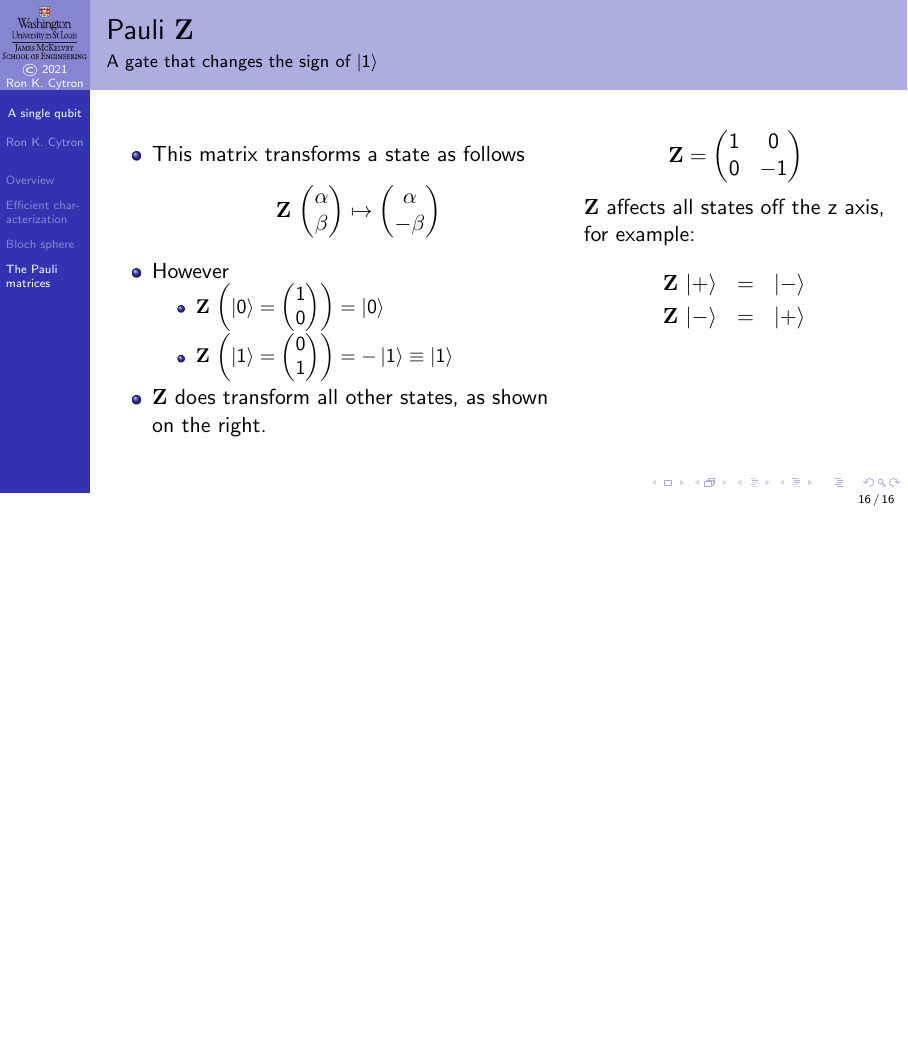
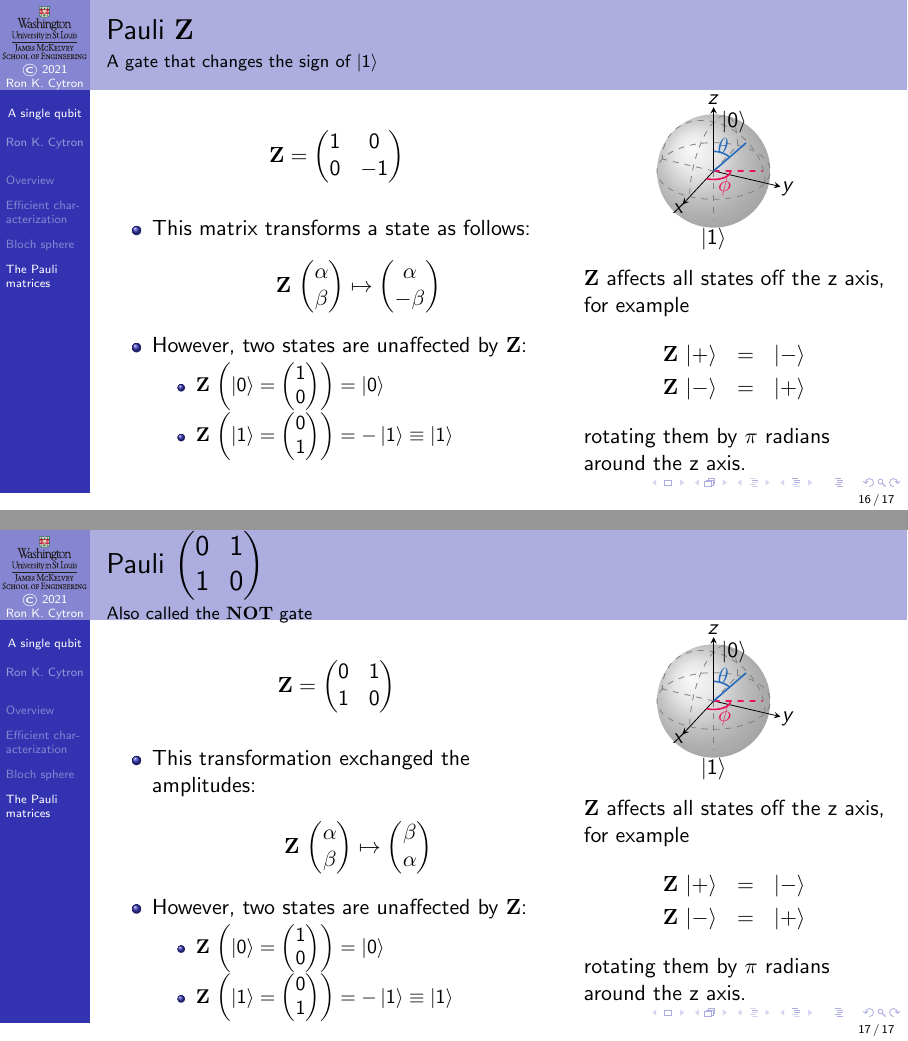
Before and after one commit to ProfRonCytron/ZeboCopy, LaTeX slides (single.tex, which reads 6.tex): page 37 of 37 before the commit and pages 39 and 42 of 42 after it, the two joined at a grey line, the shorter picture padded with empty space. Compiled offline with pdfLaTeX.

Commit message:
Update on Overleaf.

```diff
--- a/6.tex
+++ b/6.tex
@@ -315,23 +315,63 @@ A more general interpretation of the sphere ascribes meaning to interior points.
 \begin{frame}{Pauli \PauliZ{}}{A gate that changes the sign of \ket{1}}
 
 \TwoUnequalColumns{0.6\textwidth}{0.4\textwidth}{%
+\[
+\PauliZ{} = \SQBG{\relax}{1}{0}{0}{-1}
+\]
 \begin{itemize}
-    \item This matrix transforms a state as follows \[ \ApplyGate{\PauliZ}{\SQB{\alpha}{\beta}} \mapsto  \SQB{\alpha}{-\beta} \]
-    \item However
+    \item<1-> This matrix transforms a state as follows: \[ \ApplyGate{\PauliZ}{\SQB{\alpha}{\beta}} \mapsto  \SQB{\alpha}{-\beta} \]
+    \item<2-> However, two states are unaffected by \PauliZ{}:
     \begin{itemize}
        \item $\ApplyGate{\PauliZ}{\left(\ket{0}=\SQB{1}{0}\right)} = \ket{0}$
        \item $\ApplyGate{\PauliZ}{\left(\ket{1}=\SQB{0}{1}\right)} = -\ket{1}\equiv \ket{1}$
     \end{itemize}
-    \item \PauliZ{} does transform all other states, as shown on the right.
 \end{itemize}
 }{%
-\[
-\PauliZ{} = \SQBG{\relax}{1}{0}{0}{-1}
-\]
-\PauliZ{} affects all states off the z axis, for example:
+\Vskip{-4em}\begin{center}
+    \begin{BlochSphere}[scale=1]{60}{115}
+    \BlochSpherePhiTheta{}
+    \draw (0,0,1) node[right] {\ket{0}};
+    \draw (0,0,-1) node[below] {\ket{1}};
+    \end{BlochSphere}
+\end{center}
+\visible<3>{%
+\Vskip{-2em}\PauliZ{} affects all states off the z axis, for example
 \begin{eqnarray*}
 \ApplyGate{\PauliZ}{\ket{+}} & = & \ket{-} \\
 \ApplyGate{\PauliZ}{\ket{-}}  & = & \ket{+}
 \end{eqnarray*}
-}
+rotating them by $\pi$ radians around the z~axis.
+}}
 \end{frame}
+
+\begin{frame}{Pauli \PauliX{}}{Also called the \NamedGate{NOT} gate}
+
+\TwoUnequalColumns{0.6\textwidth}{0.4\textwidth}{%
+\[
+\PauliZ{} = \SQBG{\relax}{0}{1}{1}{0}
+\]
+\begin{itemize}
+    \item<1-> This transformation exchanged the amplitudes: \[ \ApplyGate{\PauliZ}{\SQB{\alpha}{\beta}} \mapsto  \SQB{\beta}{\alpha} \]
+    \item<2-> However, two states are unaffected by \PauliZ{}:
+    \begin{itemize}
+       \item $\ApplyGate{\PauliZ}{\left(\ket{0}=\SQB{1}{0}\right)} = \ket{0}$
+       \item $\ApplyGate{\PauliZ}{\left(\ket{1}=\SQB{0}{1}\right)} = -\ket{1}\equiv \ket{1}$
+    \end{itemize}
+\end{itemize}
+}{%
+\Vskip{-4em}\begin{center}
+    \begin{BlochSphere}[scale=1]{60}{115}
+    \BlochSpherePhiTheta{}
+    \draw (0,0,1) node[right] {\ket{0}};
+    \draw (0,0,-1) node[below] {\ket{1}};
+    \end{BlochSphere}
+\end{center}
+\visible<3>{%
+\Vskip{-2em}\PauliZ{} affects all states off the z axis, for example
+\begin{eqnarray*}
+\ApplyGate{\PauliZ}{\ket{+}} & = & \ket{-} \\
+\ApplyGate{\PauliZ}{\ket{-}}  & = & \ket{+}
+\end{eqnarray*}
+rotating them by $\pi$ radians around the z~axis.
+}}
+\end{frame}
```
